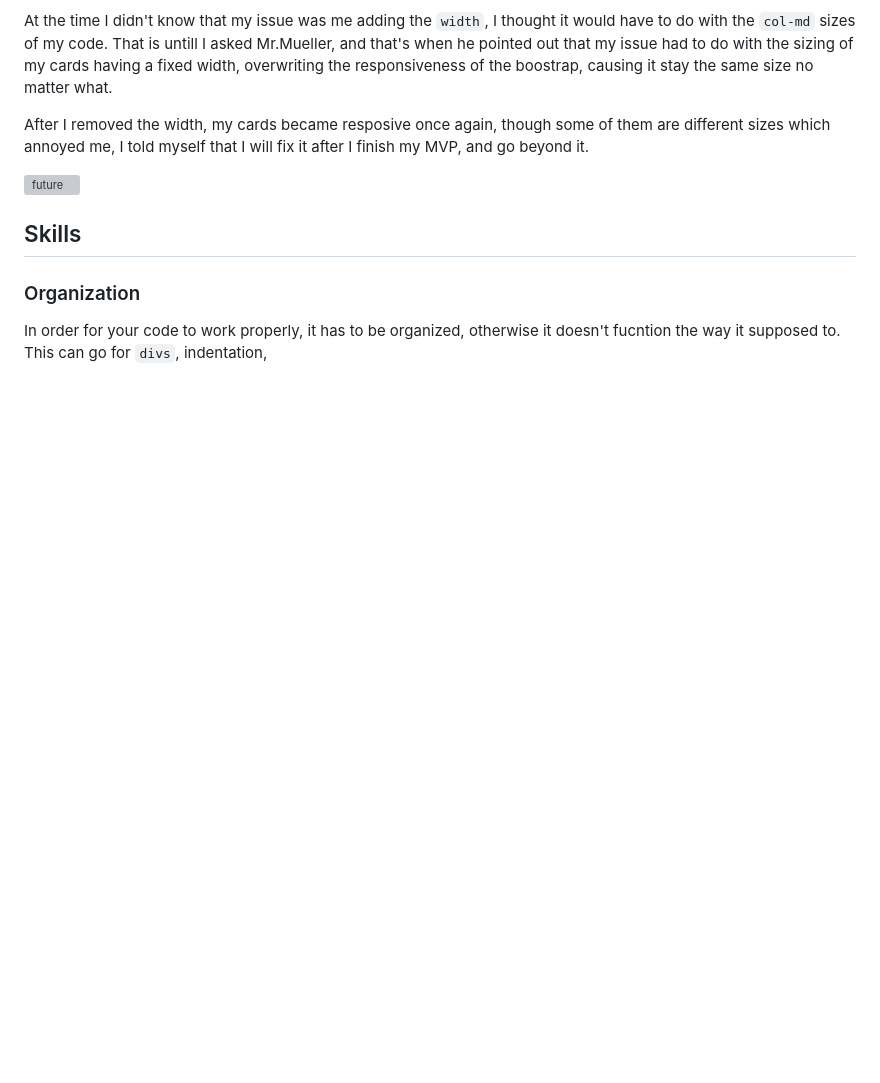
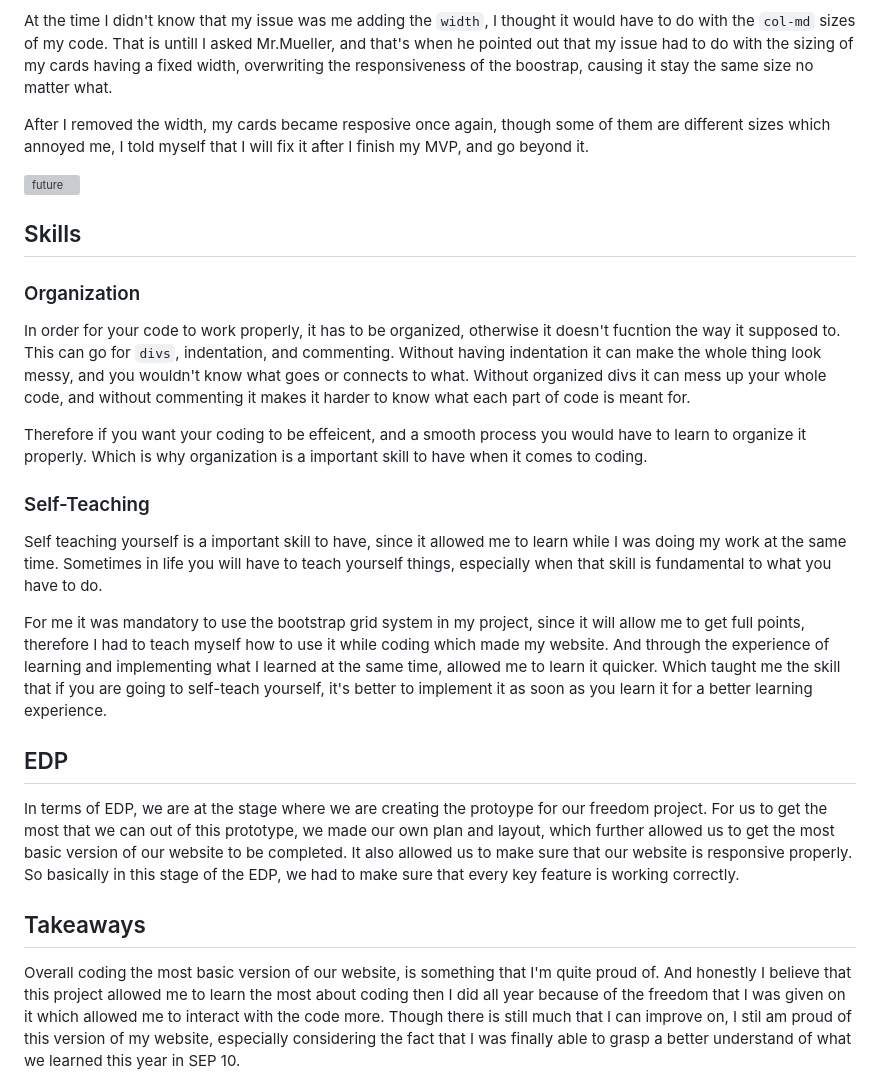
Before and after one commit to jehans8543/sep10-freedom-project, a Markdown page: blog/entry06.md, the part around one of its changes. GitHub-like rendering; blank space fills up the shorter version; grey boxes are pictures that could not be loaded.

```diff
--- a/blog/entry06.md
+++ b/blog/entry06.md
@@ -144,4 +144,18 @@ After I removed the width, my cards became resposive once again, though some of
 
 ## Skills
 ### Organization
-In order for your code to work properly, it has to be organized, otherwise it doesn't fucntion the way it supposed to. This can go for `divs`, indentation,
+In order for your code to work properly, it has to be organized, otherwise it doesn't fucntion the way it supposed to. This can go for `divs`, indentation, and commenting. Without having indentation it can make the whole thing look messy, and you wouldn't know what goes or connects to what. Without organized divs it can mess up your whole code, and without commenting it makes it harder to know what each part of code is meant for.
+
+Therefore if you want your coding to be effeicent, and a smooth process you would have to learn to organize it properly. Which is why organization is a important skill to have when it comes to coding.
+
+### Self-Teaching
+Self teaching yourself is a important skill to have, since it allowed me to learn while I was doing my work at the same time. Sometimes in life you will have to teach yourself things, especially when that skill is fundamental to what you have to do.
+
+For me it was mandatory to use the bootstrap grid system in my project, since it will allow me to get full points, therefore I had to teach myself how to use it while coding which made my website. And through the experience of learning and implementing what I learned at the same time, allowed me to learn it quicker. Which taught me the skill that if you are going to self-teach yourself, it's better to implement it as soon as you learn it for a better learning experience.
+
+## EDP
+In terms of EDP, we are at the stage where we are creating the protoype for our freedom project. For us to get the most that we can out of this prototype, we made our own plan and layout, which further allowed us to get the most basic version of our website to be completed. It also allowed us to make sure that our website is responsive properly. So basically in this stage of the EDP, we had to make sure that every key feature is working correctly.
+
+## Takeaways
+Overall coding the most basic version of our website, is something that I'm quite proud of. And honestly I believe that this project allowed me to learn the most about coding then I did all year because of the freedom that I was given on it which allowed me to interact with the code more. Though there is still much that I can improve on, I stil am proud of this version of my website, especially considering the fact that I was finally able to grasp a better understand of what we learned this year in SEP 10.
+
```
Also changed, not shown: other parts of blog/entry06.md (+2 -0 lines).
